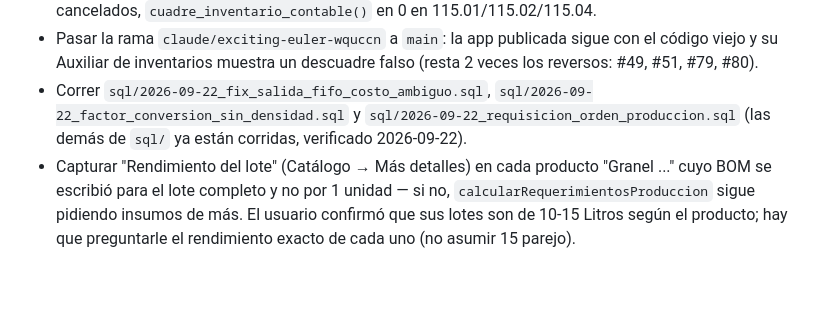
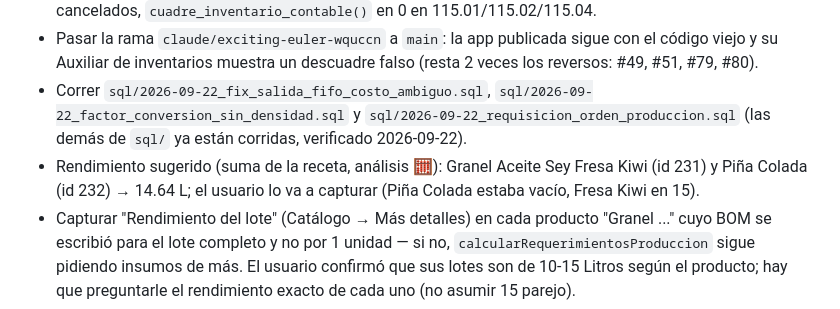
Before and after one commit to haresvenusJC/Manufactura, a Markdown page: CLAUDE.md, the part around the change. GitHub-like rendering; blank space fills up the shorter version.

Commit message:
CLAUDE.md: rendimiento sugerido de los graneles Sey (14.64 L)
Co-Authored-By: Claude Opus 5.5 <noreply@anthropic.com>
Claude-Session: https://claude.ai/code/session_01PgJJujTwPdkty38JHA3r11

```diff
--- a/CLAUDE.md
+++ b/CLAUDE.md
@@ -268,6 +268,8 @@ Vanilla JS (ES modules, sin build) + Supabase (Postgres/PostgREST/Auth) + Tailwi
 - Pasar la rama `claude/exciting-euler-wquccn` a `main`: la app publicada sigue con el código viejo y su Auxiliar de
   inventarios muestra un descuadre falso (resta 2 veces los reversos: #49, #51, #79, #80).
 - Correr `sql/2026-09-22_fix_salida_fifo_costo_ambiguo.sql`, `sql/2026-09-22_factor_conversion_sin_densidad.sql` y `sql/2026-09-22_requisicion_orden_produccion.sql` (las demás de `sql/` ya están corridas, verificado 2026-09-22).
+- Rendimiento sugerido (suma de la receta, análisis 🧮): Granel Aceite Sey Fresa Kiwi (id 231) y Piña Colada (id 232)
+  → 14.64 L; el usuario lo va a capturar (Piña Colada estaba vacío, Fresa Kiwi en 15).
 - Capturar "Rendimiento del lote" (Catálogo → Más detalles) en cada producto "Granel ..." cuyo BOM se
   escribió para el lote completo y no por 1 unidad — si no, `calcularRequerimientosProduccion` sigue
   pidiendo insumos de más. El usuario confirmó que sus lotes son de 10-15 Litros según el producto; hay
```
